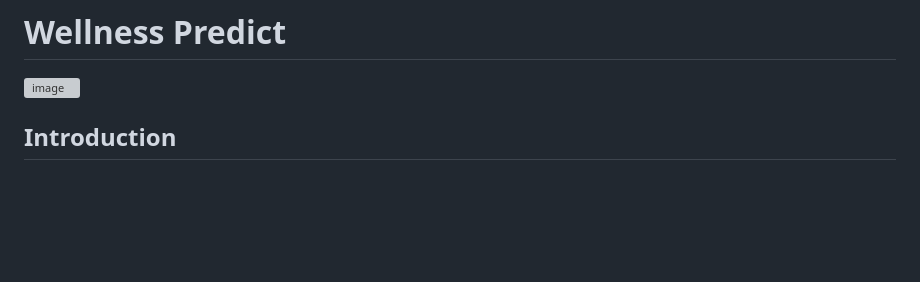
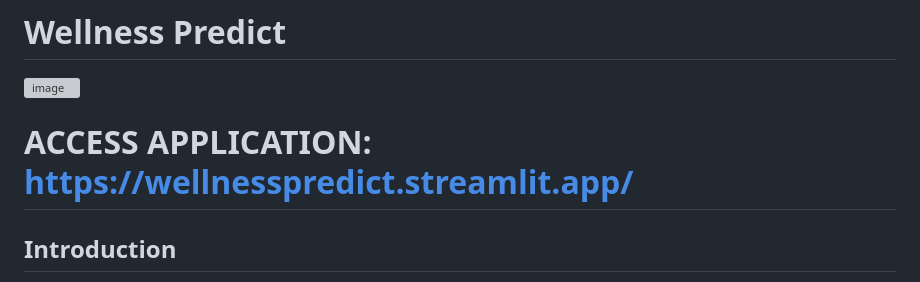
Before and after one commit to MahekRohitGor/Wellness_predict, a Markdown page: README.md, the part around the change. Rendered like a GitHub page; blank space fills up the shorter version; grey boxes are pictures that could not be loaded.

Commit message:
Added URL to access application

```diff
--- a/README.md
+++ b/README.md
@@ -2,7 +2,7 @@
 
 ![image](https://github.com/MahekRohitGor/Wellness_predict/assets/101034649/dd376e0b-b64a-498d-bf89-4576fded94dc)
 
-
+# ACCESS APPLICATION: https://wellnesspredict.streamlit.app/
 ## Introduction
 
 Welcome to the Wellness Predict project! This project aims to provide a user-friendly application for predicting the likelihood of diabetes, heart disease, or Parkinson's disease based on input data. Additionally, it offers healthy lifestyle tips to improve overall well-being.
```
